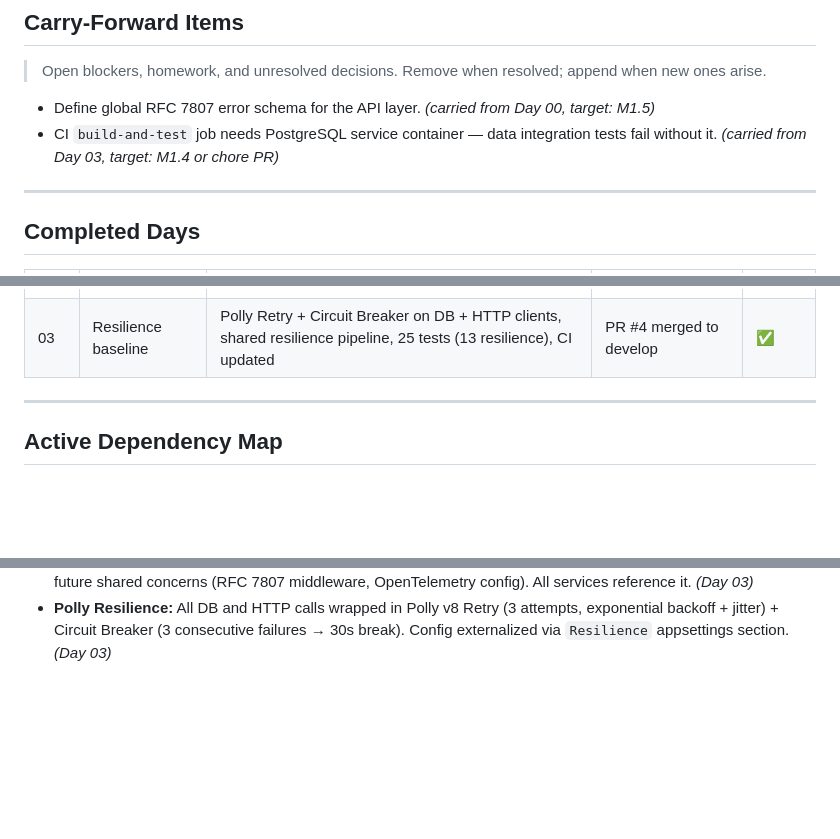
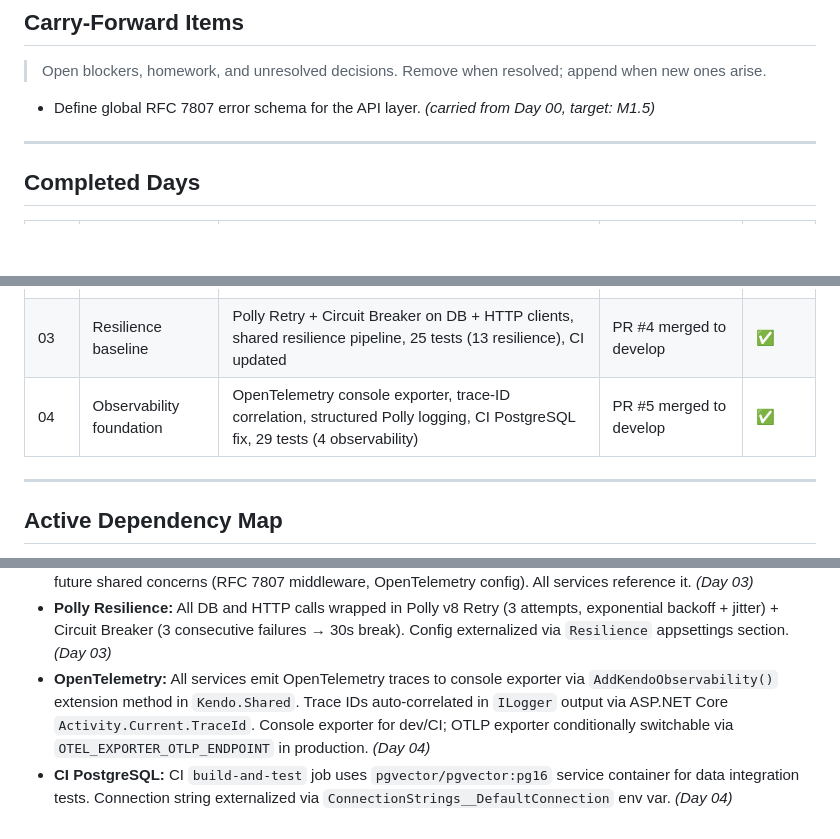
Before and after one commit to kekcoke/kendo, a Markdown page: .ai/current_state.md, 3 parts joined by grey strips. Rendered like a GitHub page; blank space fills up the shorter version.

```diff
--- a/.ai/current_state.md
+++ b/.ai/current_state.md
@@ -89,7 +103,6 @@ phase_plan: "01"        # platform_roadmap.md phase reference
 > Open blockers, homework, and unresolved decisions. Remove when resolved; append when new ones arise.
 
 - Define global RFC 7807 error schema for the API layer. *(carried from Day 00, target: M1.5)*
-- CI `build-and-test` job needs PostgreSQL service container — data integration tests fail without it. *(carried from Day 03, target: M1.4 or chore PR)*
 
 ---
 
@@ -101,6 +114,7 @@ phase_plan: "01"        # platform_roadmap.md phase reference
 | 01 | Multi-service scaffold | Gateway + UserService + Worker, Docker Compose, CI pipeline, 8 tests | PR #2 merged to develop | ✅ |
 | 02 | Database layer | PostgreSQL 16 + pgvector, EF Core DbContext, initial migration, connection string externalized, 12 tests | PR #3 merged to develop | ✅ |
 | 03 | Resilience baseline | Polly Retry + Circuit Breaker on DB + HTTP clients, shared resilience pipeline, 25 tests (13 resilience), CI updated | PR #4 merged to develop | ✅ |
+| 04 | Observability foundation | OpenTelemetry console exporter, trace-ID correlation, structured Polly logging, CI PostgreSQL fix, 29 tests (4 observability) | PR #5 merged to develop | ✅ |
 
 ---
 
@@ -145,3 +160,5 @@ phase_plan: "01"        # platform_roadmap.md phase reference
 * **pgvector:** `vector` extension enabled in all EF Core migrations; `HasPostgresExtension("vector")` applied at model level. *(Day 02)*
 * **Shared Library:** `Kendo.Shared` class library introduced — houses resilience pipeline, options, HTTP handler, and future shared concerns (RFC 7807 middleware, OpenTelemetry config). All services reference it. *(Day 03)*
 * **Polly Resilience:** All DB and HTTP calls wrapped in Polly v8 Retry (3 attempts, exponential backoff + jitter) + Circuit Breaker (3 consecutive failures → 30s break). Config externalized via `Resilience` appsettings section. *(Day 03)*
+* **OpenTelemetry:** All services emit OpenTelemetry traces to console exporter via `AddKendoObservability()` extension method in `Kendo.Shared`. Trace IDs auto-correlated in `ILogger` output via ASP.NET Core `Activity.Current.TraceId`. Console exporter for dev/CI; OTLP exporter conditionally switchable via `OTEL_EXPORTER_OTLP_ENDPOINT` in production. *(Day 04)*
+* **CI PostgreSQL:** CI `build-and-test` job uses `pgvector/pgvector:pg16` service container for data integration tests. Connection string externalized via `ConnectionStrings__DefaultConnection` env var. *(Day 04)*
```
Also changed, not shown: other parts of .ai/current_state.md (+24 -9 lines), changelog/2026-06-13.md (+22 -0 lines), docs/platform_roadmap.md (+1 -1 lines).
